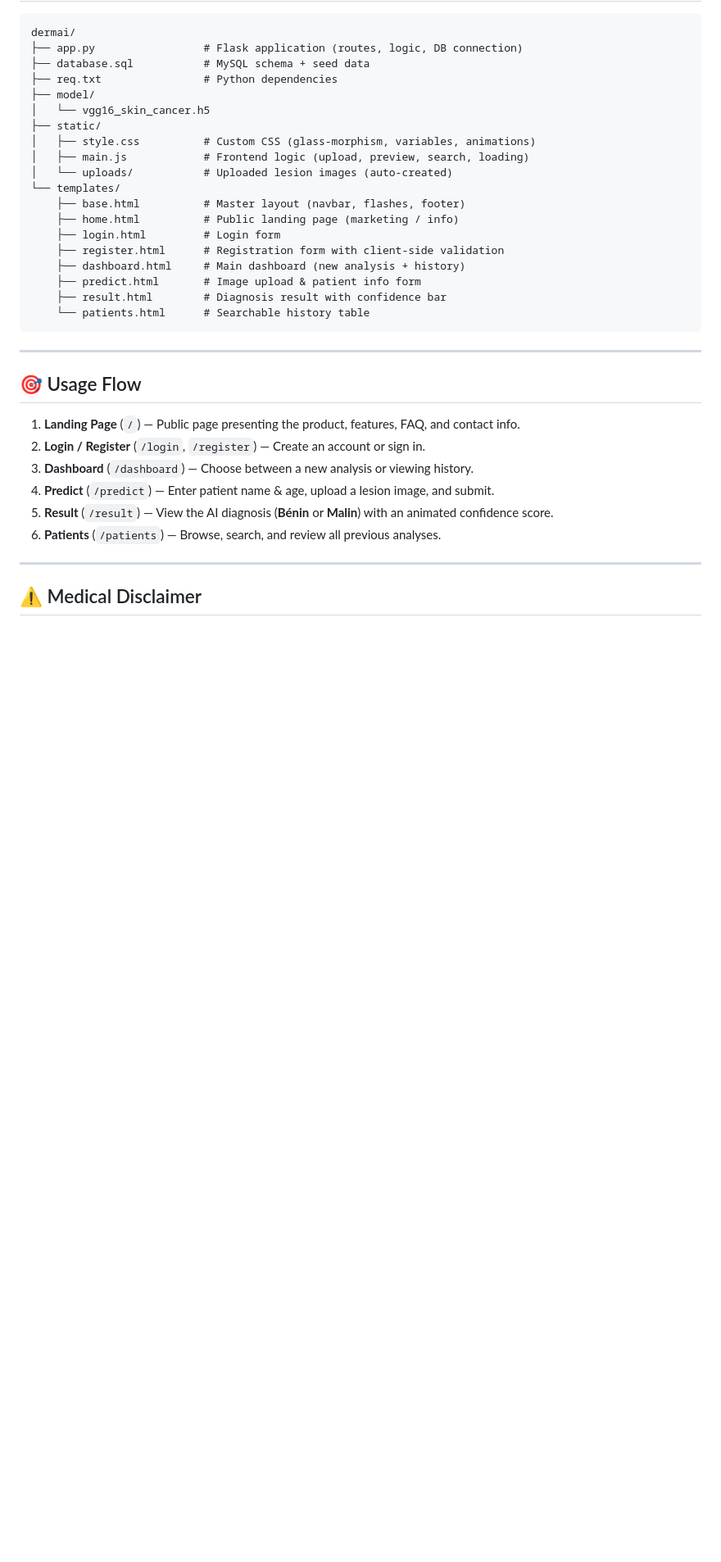
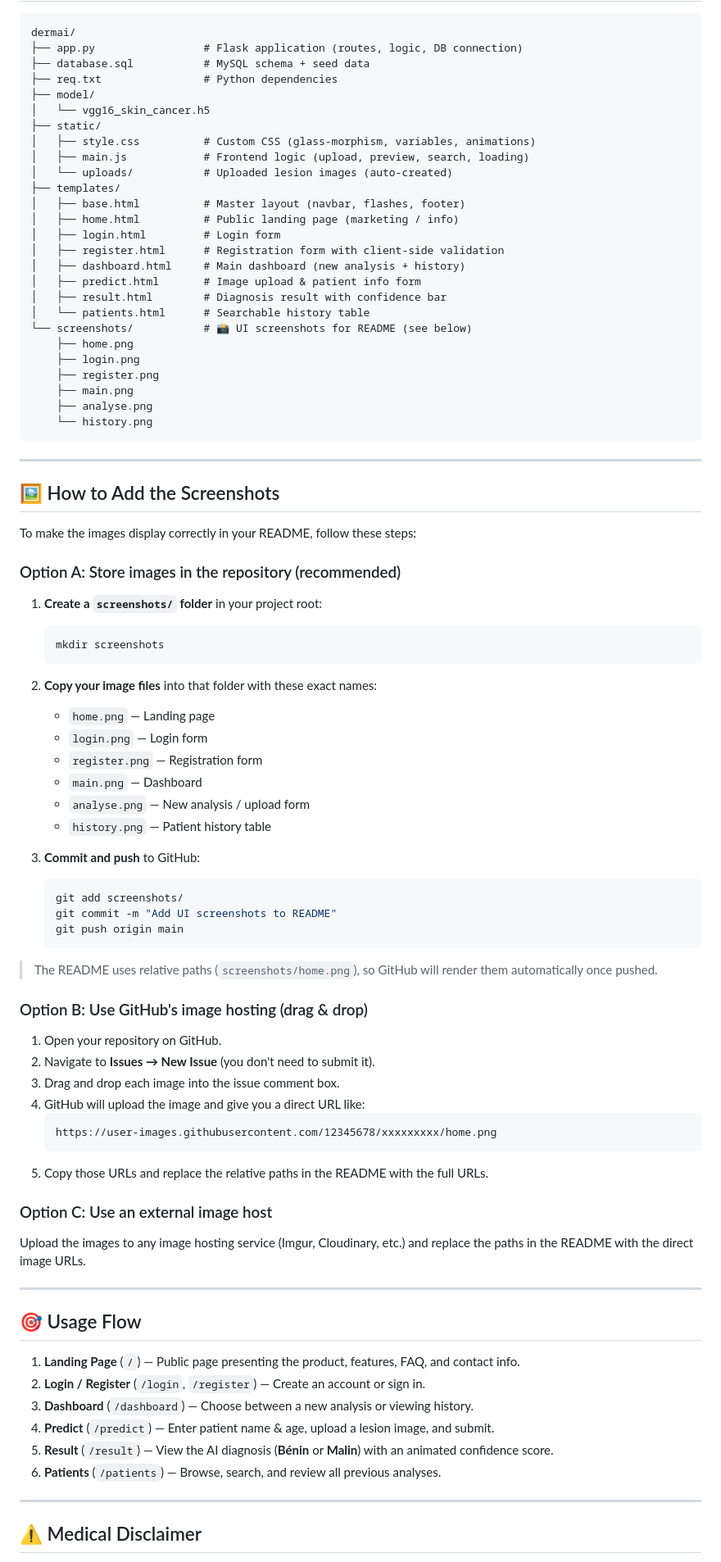
Before and after one commit to ali-lazzem/DermAI-AI-Assisted-Skin-Cancer-Detection, a Markdown page: README.md, the part around one of its changes. Shown at 82% size. Drawn GitHub-style; blank space fills up the shorter version.

````diff
--- a/README.md
+++ b/README.md
@@ -120,16 +133,68 @@ dermai/
 │   ├── style.css          # Custom CSS (glass-morphism, variables, animations)
 │   ├── main.js            # Frontend logic (upload, preview, search, loading)
 │   └── uploads/           # Uploaded lesion images (auto-created)
-└── templates/
-    ├── base.html          # Master layout (navbar, flashes, footer)
-    ├── home.html          # Public landing page (marketing / info)
-    ├── login.html         # Login form
-    ├── register.html      # Registration form with client-side validation
-    ├── dashboard.html     # Main dashboard (new analysis + history)
-    ├── predict.html       # Image upload & patient info form
-    ├── result.html        # Diagnosis result with confidence bar
-    └── patients.html      # Searchable history table
+├── templates/
+│   ├── base.html          # Master layout (navbar, flashes, footer)
+│   ├── home.html          # Public landing page (marketing / info)
+│   ├── login.html         # Login form
+│   ├── register.html      # Registration form with client-side validation
+│   ├── dashboard.html     # Main dashboard (new analysis + history)
+│   ├── predict.html       # Image upload & patient info form
+│   ├── result.html        # Diagnosis result with confidence bar
+│   └── patients.html      # Searchable history table
+└── screenshots/           # 📸 UI screenshots for README (see below)
+    ├── home.png
+    ├── login.png
+    ├── register.png
+    ├── main.png
+    ├── analyse.png
+    └── history.png
 ```
+
+---
+
+## 🖼️ How to Add the Screenshots
+
+To make the images display correctly in your README, follow these steps:
+
+### Option A: Store images in the repository (recommended)
+
+1. **Create a `screenshots/` folder** in your project root:
+   ```bash
+   mkdir screenshots
+   ```
+
+2. **Copy your image files** into that folder with these exact names:
+   - `home.png` — Landing page
+   - `login.png` — Login form
+   - `register.png` — Registration form
+   - `main.png` — Dashboard
+   - `analyse.png` — New analysis / upload form
+   - `history.png` — Patient history table
+
+3. **Commit and push** to GitHub:
+   ```bash
+   git add screenshots/
+   git commit -m "Add UI screenshots to README"
+   git push origin main
+   ```
+
+> The README uses relative paths (`screenshots/home.png`), so GitHub will render them automatically once pushed.
+
+### Option B: Use GitHub's image hosting (drag & drop)
+
+1. Open your repository on GitHub.
+2. Navigate to **Issues → New Issue** (you don't need to submit it).
+3. Drag and drop each image into the issue comment box.
+4. GitHub will upload the image and give you a direct URL like:
+   ```
+   https://user-images.githubusercontent.com/12345678/xxxxxxxxx/home.png
+   ```
+5. Copy those URLs and replace the relative paths in the README with the full URLs.
+
+### Option C: Use an external image host
+
+Upload the images to any image hosting service (Imgur, Cloudinary, etc.) and replace the paths in the README with the direct image URLs.
 
 ---
 
````
Also changed, not shown: other parts of README.md (+13 -0 lines).
